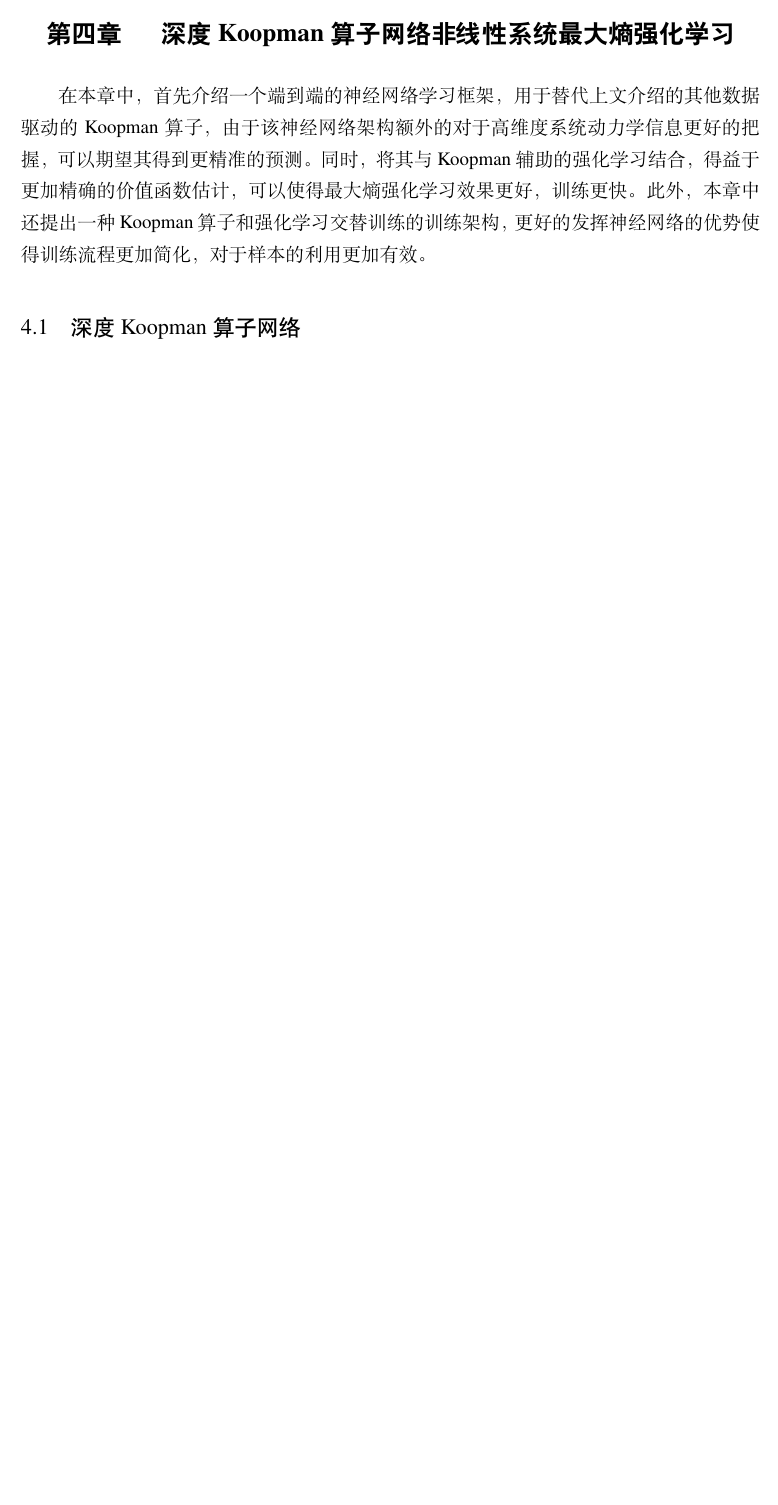
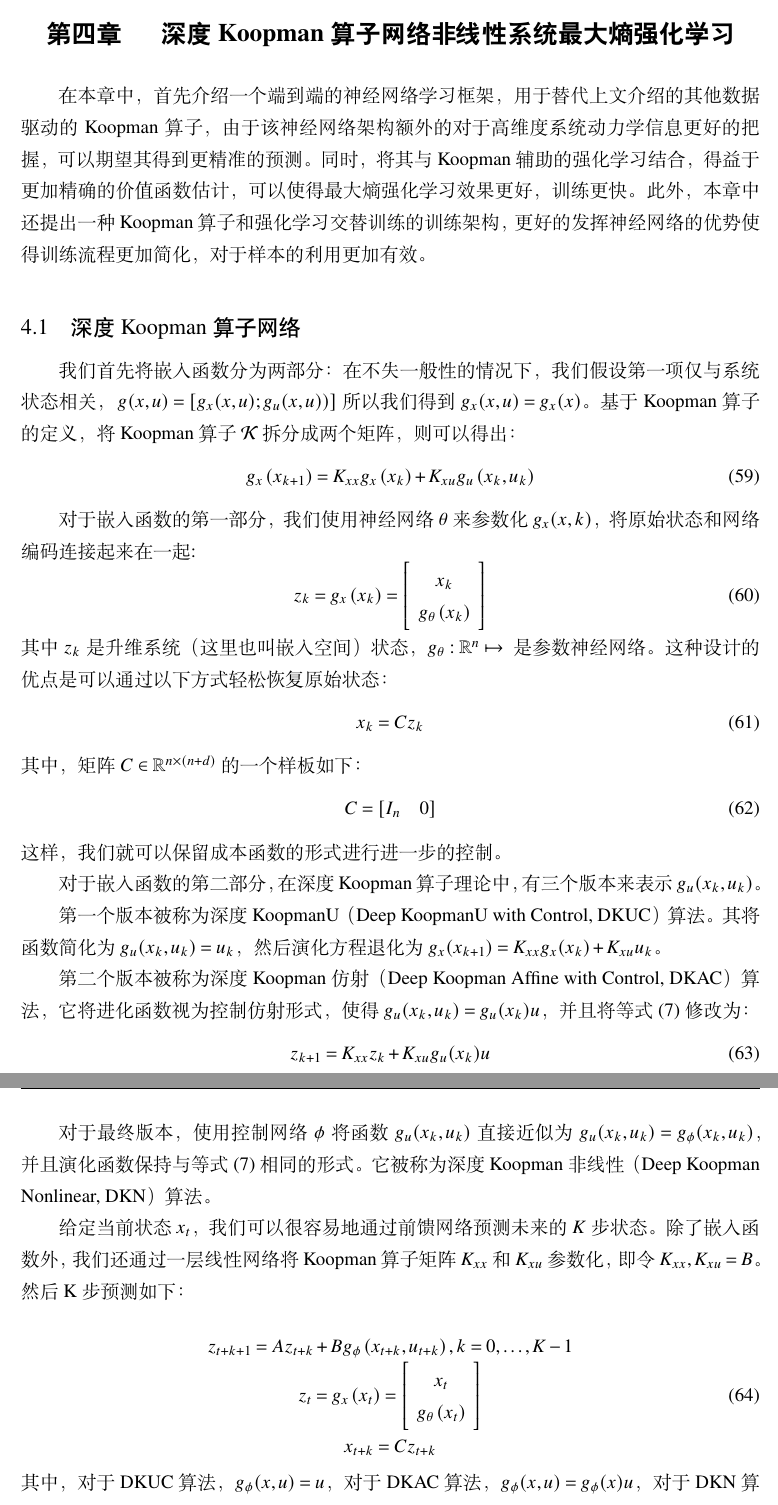
Before and after one commit to XwX12596/thesis, a LaTeX thesis (main.tex): part of page 23 of 27 before the commit and two parts of pages 23 and 24 of 28 after it, the two joined at a grey line, cut so that both start at the same text, the shorter picture padded with empty space. The pictures show the PDF file main.pdf that the author committed with the source.

Commit message:
daily upd

```diff
--- a/main.tex
+++ b/main.tex
@@ -219,8 +220,18 @@ Koopman算子的本征函数就可以作为一组特殊的观测函数[cite]：
 \end{equation}
 在受控连续时间系统中：
 \begin{equation}
-  \frac{\mathrm{d}}{\mathrm{d}t} = f(x(t), u(t))
+  \frac{\mathrm{d}}{\mathrm{d}t} x = f(x(t), u(t))
 \end{equation}
+
+如果考虑到$u_{k + 1} = u_k$的控制输入，
+我们可以将等式 (\ref{Linear_Predictor_K}) 修改为：
+\begin{equation}
+  g(x_{k + 1}, u_{k + 1}) = \mathcal{K} g(x_k, u_k)
+  \label{Linear_Predictor_with_Control}
+\end{equation}
+其中$x \in \mathbb{R}^n, u \in \mathbb{R}^m$，
+且$g : \mathbb{R}^{n + m} \mapsto \mathbb{R}^d$。
+
 
 \subsection{数据驱动的Koopman算子}
 
@@ -797,10 +808,64 @@ Actor据此计算要在环境中执行的动作。整体的框架如图 \ref{fig
 使得训练流程更加简化，对于样本的利用更加有效。
 
 \section{深度Koopman算子网络}
+我们首先将嵌入函数分为两部分：
+在不失一般性的情况下，我们假设第一项仅与系统状态相关，
+$\left.g(x, u)=\left[g_{x}(x, u) ; g_{u}(x, u)\right)\right]$
+所以我们得到$g_x(x, u) = g_x(x)$。
+基于Koopman算子的定义，将Koopman算子$\mathcal{K}$拆分成两个矩阵，
+则可以得出：
+\begin{equation}
+  g_{x}\left(x_{k+1}\right)=K_{x x} g_{x}\left(x_{k}\right)+
+  K_{x u} g_{u}\left(x_{k}, u_{k}\right)
+\end{equation}
 
+对于嵌入函数的第一部分，我们使用神经网络$\theta$来参数化$g_x(x, k)$，
+将原始状态和网络编码连接起来在一起:
+\begin{equation}
+  z_{k}=g_{x}\left(x_{k}\right)=
+  \left[\begin{array}{c}
+  x_{k} \\
+  g_{\theta}\left(x_{k}\right)
+  \end{array}\right]
+\end{equation}
+其中$z_k$是升维系统（这里也叫嵌入空间）状态，
+$g_\theta : \mathbb{R}^n \mapsto \mathbb{d}$是参数神经网络。
+这种设计的优点是可以通过以下方式轻松恢复原始状态：
+\begin{equation}
+  x_k = C z_k
+\end{equation}
+其中，矩阵$C \in \mathbb{R}^{n \times (n + d)}$的一个样板如下：
+\begin{equation}
+  C = \left[ I_n \quad 0 \right]
+\end{equation}
+这样，我们就可以保留成本函数的形式进行进一步的控制。
 
+对于嵌入函数的第二部分，在深度Koopman算子理论中，
+有三个版本来表示$g_u(x_k, u_k)$。
 
+第一个版本被称为深度KoopmanU（Deep KoopmanU with Control, DKUC）算法。
+其将函数简化为$g_u(x_k, u_k) = u_k$，
+然后演化方程退化为$g_x(x_{k + 1}) = K_{x x} g_x(x_k) + K_{xu} u_k$。
 
+第二个版本被称为深度Koopman仿射
+（Deep Koopman Affine with Control, DKAC）算法，
+它将进化函数视为控制仿射形式，
+使得$g_u(x_k, u_k) = g_u(x_k)u$，
+并且将等式 (\ref{Linear_Predictor_K}) 修改为：
+\begin{equation}
+  z_{k + 1} = K_{x x} z_k + K_{x u} g_u(x_k) u
+\end{equation}
 
+对于最终版本，使用控制网络$\phi$将函数$g_u(x_k, u_k)$直接近似为
+$g_u(x_k, u_k)=g_{\phi}(x_k, u_k)$，
+并且演化函数保持与等式 (\ref{Linear_Predictor_K}) 相同的形式。
+它被称为深度Koopman非线性（Deep Koopman Nonlinear, DKN）算法。
 
+给定当前状态$x_t$，我们可以很容易地通过前馈网络预测未来的$K$步状态。
+除了嵌入函数外，我们还通过一层线性网络将Koopman
+算子矩阵$K_{x x}$和$K_{x u}$参数化，即令$K_{x x}, K_{x u} = B$。
+然后K步预测如下：
 
+\begin{equation}
+  \begin{array}{c}
+    z_{t+k+1}=A z_{t+k}+B g_{\phi}\left(x_{t+k}, u_{t+k}\right), k=0, \ldots, K-1 \\
@@ -807 +876,8 @@ Actor据此计算要在环境中执行的动作。整体的框架如图 \ref{fig
+    x_{t+k}=C z_{t+k}
+  \end{array}
+  \label{K-steps}
+\end{equation}
+其中，对于DKUC算法，$g_\phi(x, u)=u$，
+对于DKAC算法，$g_\phi(x, u)=g_\phi(x)u$，
+对于DKN算法，$g_\phi(x, u)= g_\phi(x, u)$。
 
@@ -807,0 +887 @@ Actor据此计算要在环境中执行的动作。整体的框架如图 \ref{fig
+$[ X_i \in \mathbb{R}^{N \times n}, U_i \in \mathbb{R}^{N \times m}, i = 0, 1, 2, \cdots, K]$
@@ -807,0 +891,4 @@ Actor据此计算要在环境中执行的动作。整体的框架如图 \ref{fig
+\begin{equation}
+  L(\theta, \phi)=\sum_{i=1}^{K} \gamma^{i-1}
+  \operatorname{MSE}\left(Z_{i}, \hat{Z}_{i}\right)
+\end{equation}
```
Also changed, not shown: main.pdf, main.tex (29 more changed lines), 1 other file.
